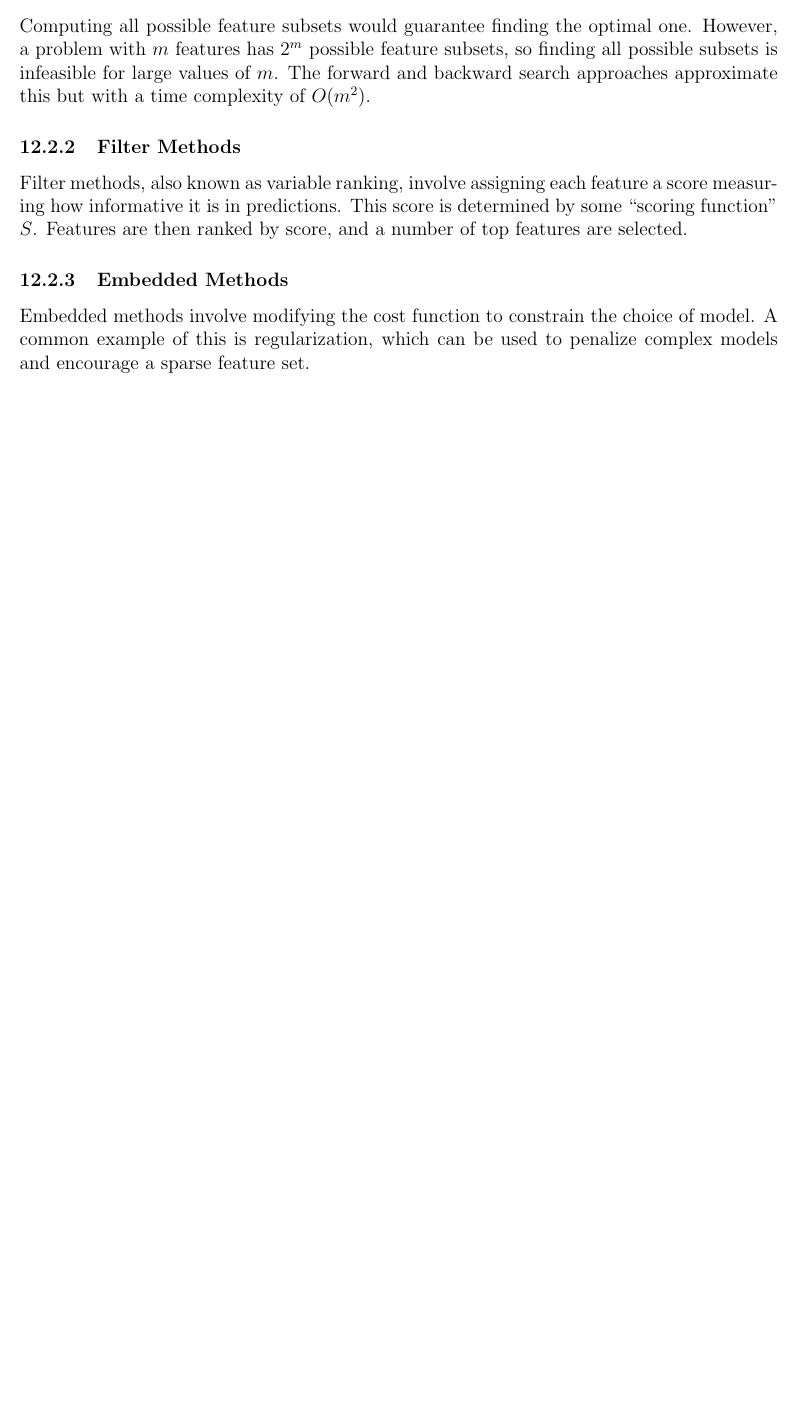
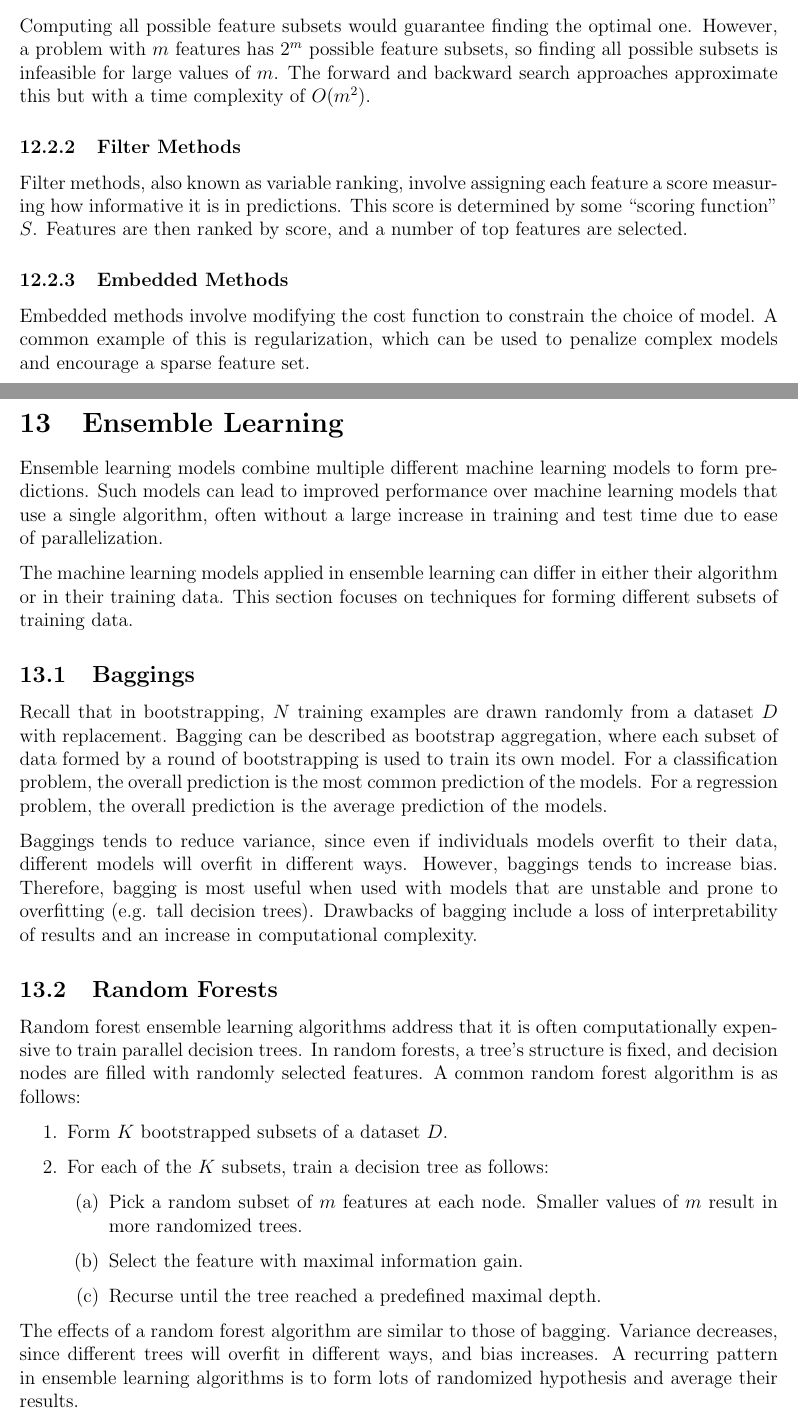
Before and after one commit to m-socha/CS-480-Notes, a LaTeX document (notes.tex): part of page 31 of 31 before the commit and two parts of pages 31 and 32 of 33 after it, the two joined at a grey line, cut so that both start at the same text, the shorter picture padded with empty space. Compiled offline with pdfLaTeX.

Commit message:
Add Ensemble Learning section.

```diff
--- a/notes.tex
+++ b/notes.tex
@@ -783,3 +783,36 @@
         Embedded methods involve  modifying the cost function to constrain the choice of model. A common example of this is regularization, which can
         be used to penalize complex models and encourage a sparse feature set.
 
+  \section{Ensemble Learning}
+    Ensemble learning models combine multiple different machine learning models to form predictions. Such models can lead to improved performance over
+    machine learning models that use a single algorithm, often without a large increase in training and test time due to ease of parallelization.
+
+    The machine learning models applied in ensemble learning can differ in either their algorithm or in their training data. This section focuses on
+    techniques for forming different subsets of training data.
+
+    \subsection{Baggings}
+      Recall that in bootstrapping, $N$ training examples are drawn randomly from a dataset $D$ with replacement. Bagging can be described as bootstrap
+      aggregation, where each subset of data formed by a round of bootstrapping is used to train its own model. For a classification problem, the
+      overall prediction is the most common prediction of the models. For a regression problem, the overall prediction is the average prediction of the
+      models.
+
+      Baggings tends to reduce variance, since even if individuals models overfit to their data, different models will overfit in different ways. However,
+      baggings tends to increase bias. Therefore, bagging is most useful when used with models that are unstable and prone to overfitting (e.g. tall decision
+      trees). Drawbacks of bagging include a loss of interpretability of results and an increase in computational complexity.
+
+    \subsection{Random Forests}
+      Random forest ensemble learning algorithms address that it is often computationally expensive to train parallel decision trees. In random forests,
+      a tree's structure is fixed, and decision nodes are filled with randomly selected features. A common random forest algorithm is as follows:
+
+      \begin{enumerate}
+        \item Form $K$ bootstrapped subsets of a dataset $D$.
+        \item For each of the $K$ subsets, train a decision tree as follows:
+        \begin{enumerate}
+          \item Pick a random subset of $m$ features at each node. Smaller values of $m$ result in more randomized trees.
+          \item Select the feature with maximal information gain.
+          \item Recurse until the tree reached a predefined maximal depth.
+        \end{enumerate}
+      \end{enumerate}
+
+      The effects of a random forest algorithm are similar to those of bagging. Variance decreases, since different trees will overfit in different ways,
+      and bias increases. A recurring pattern in ensemble learning algorithms is to form lots of randomized hypothesis and average their results.
```
Also changed, not shown: notes.pdf, notes.tex (27 more changed lines).
